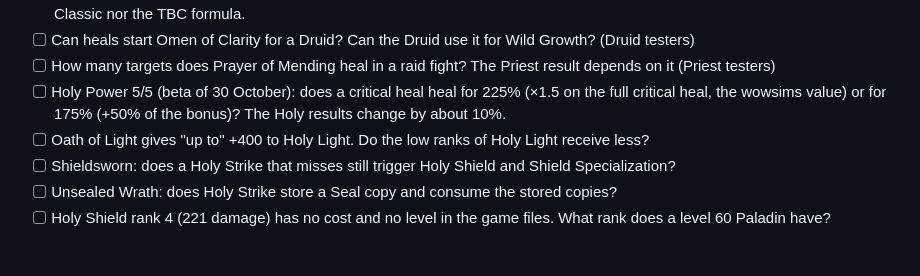
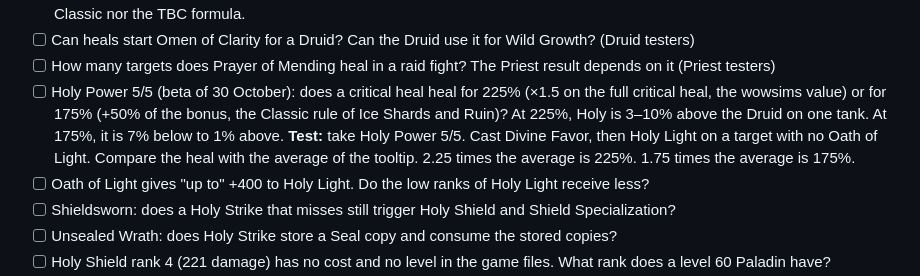
Before and after one commit to Ralgathor/forever-paladin-feedback, a Markdown page: proposals/open-items.md, the part around the change. Rendered like a GitHub page; blank space fills up the shorter version.

Commit message:
Open items: a test for the Holy Power critical heal

```diff
--- a/proposals/open-items.md
+++ b/proposals/open-items.md
@@ -58,7 +58,7 @@ These are risks to check in tests. None of them needs a change now. A removed nu
 - [ ] What is the Spirit regeneration formula in Forever? Does Intellect change it? The DoubleZug tests agree with neither the Classic nor the TBC formula.
 - [ ] Can heals start Omen of Clarity for a Druid? Can the Druid use it for Wild Growth? (Druid testers)
 - [ ] How many targets does Prayer of Mending heal in a raid fight? The Priest result depends on it (Priest testers)
-- [ ] Holy Power 5/5 (beta of 30 October): does a critical heal heal for 225% (×1.5 on the full critical heal, the wowsims value) or for 175% (+50% of the bonus)? The Holy results change by about 10%.
+- [ ] Holy Power 5/5 (beta of 30 October): does a critical heal heal for 225% (×1.5 on the full critical heal, the wowsims value) or for 175% (+50% of the bonus, the Classic rule of Ice Shards and Ruin)? At 225%, Holy is 3–10% above the Druid on one tank. At 175%, it is 7% below to 1% above. **Test:** take Holy Power 5/5. Cast Divine Favor, then Holy Light on a target with no Oath of Light. Compare the heal with the average of the tooltip. 2.25 times the average is 225%. 1.75 times the average is 175%.
 - [ ] Oath of Light gives "up to" +400 to Holy Light. Do the low ranks of Holy Light receive less?
 - [ ] Shieldsworn: does a Holy Strike that misses still trigger Holy Shield and Shield Specialization?
 - [ ] Unsealed Wrath: does Holy Strike store a Seal copy and consume the stored copies?
```
